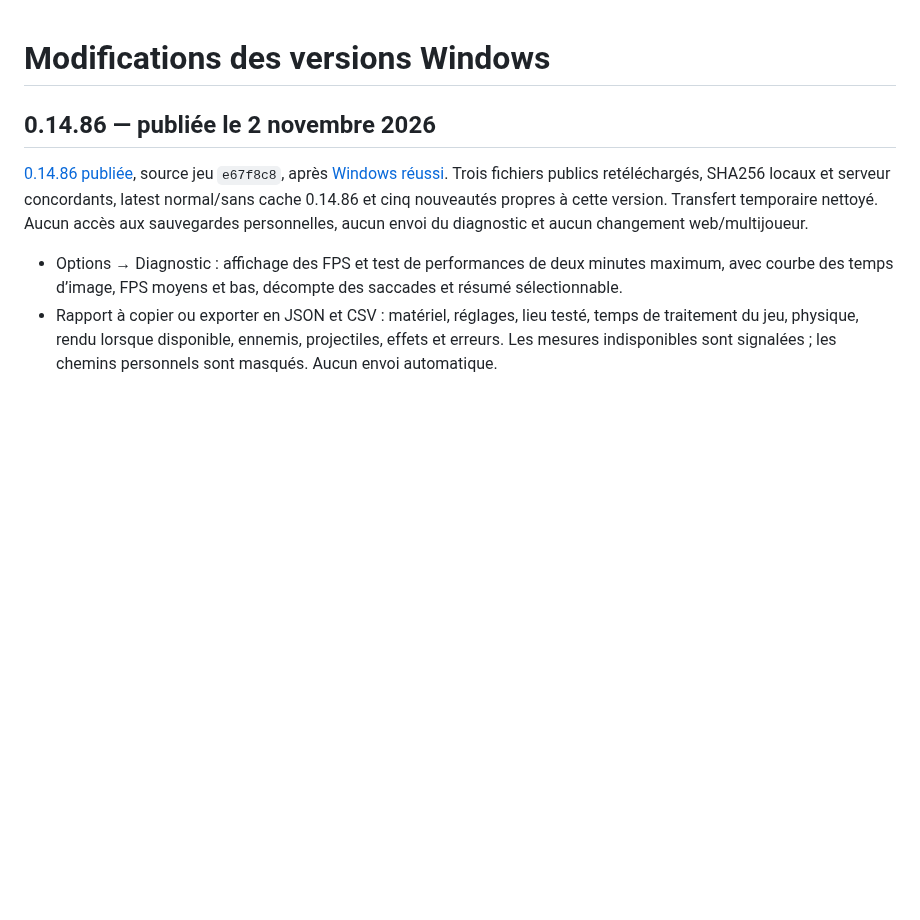
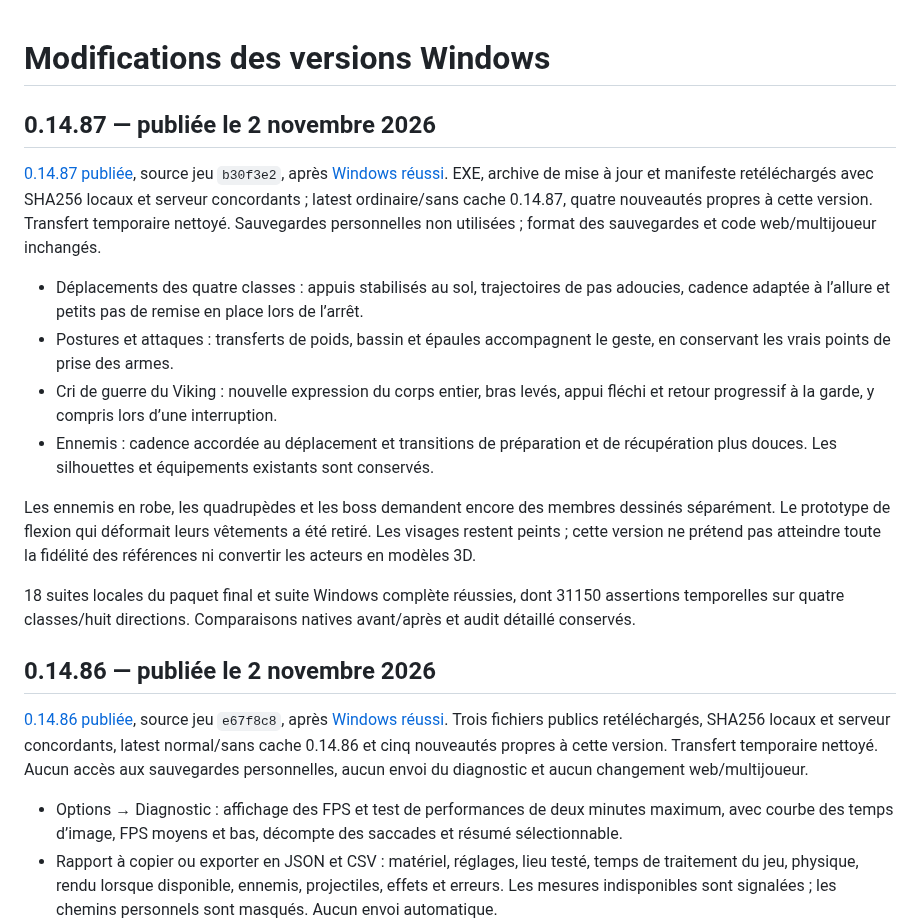
Before and after one commit to evansuka/Throne-of-Ashes-updates, a Markdown page: CHANGELOG.md, the part around the change. GitHub-like rendering; blank space fills up the shorter version.

```diff
--- a/CHANGELOG.md
+++ b/CHANGELOG.md
@@ -1,4 +1,17 @@
 # Modifications des versions Windows
+
+## 0.14.87 — publiée le 2 novembre 2026
+
+[0.14.87 publiée](https://github.com/evansuka/Throne-of-Ashes-updates/releases/tag/v0.14.87), source jeu `b30f3e2`, après [Windows réussi](https://github.com/evansuka/Throne-of-Ashes-updates/actions/runs/41540829989). EXE, archive de mise à jour et manifeste retéléchargés avec SHA256 locaux et serveur concordants ; latest ordinaire/sans cache 0.14.87, quatre nouveautés propres à cette version. Transfert temporaire nettoyé. Sauvegardes personnelles non utilisées ; format des sauvegardes et code web/multijoueur inchangés.
+
+- Déplacements des quatre classes : appuis stabilisés au sol, trajectoires de pas adoucies, cadence adaptée à l’allure et petits pas de remise en place lors de l’arrêt.
+- Postures et attaques : transferts de poids, bassin et épaules accompagnent le geste, en conservant les vrais points de prise des armes.
+- Cri de guerre du Viking : nouvelle expression du corps entier, bras levés, appui fléchi et retour progressif à la garde, y compris lors d’une interruption.
+- Ennemis : cadence accordée au déplacement et transitions de préparation et de récupération plus douces. Les silhouettes et équipements existants sont conservés.
+
+Les ennemis en robe, les quadrupèdes et les boss demandent encore des membres dessinés séparément. Le prototype de flexion qui déformait leurs vêtements a été retiré. Les visages restent peints ; cette version ne prétend pas atteindre toute la fidélité des références ni convertir les acteurs en modèles 3D.
+
+18 suites locales du paquet final et suite Windows complète réussies, dont 31150 assertions temporelles sur quatre classes/huit directions. Comparaisons natives avant/après et audit détaillé conservés.
 
 ## 0.14.86 — publiée le 2 novembre 2026
 
```
Also changed, not shown: README.md (+11 -2 lines).
